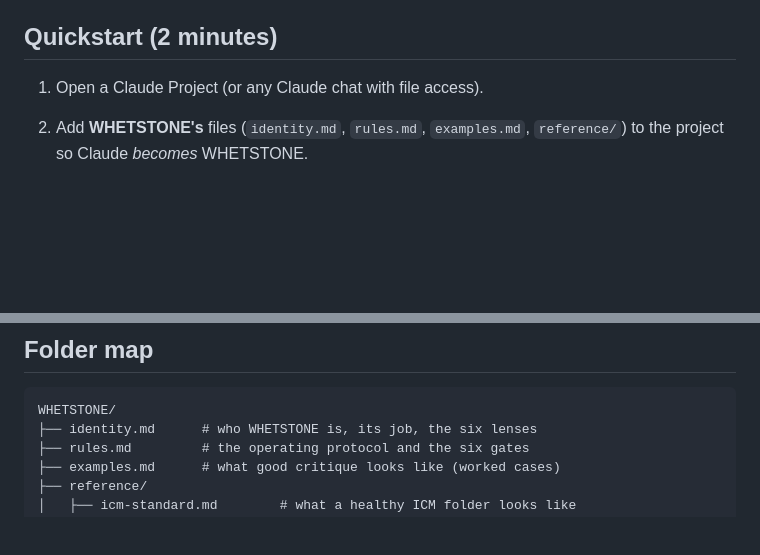
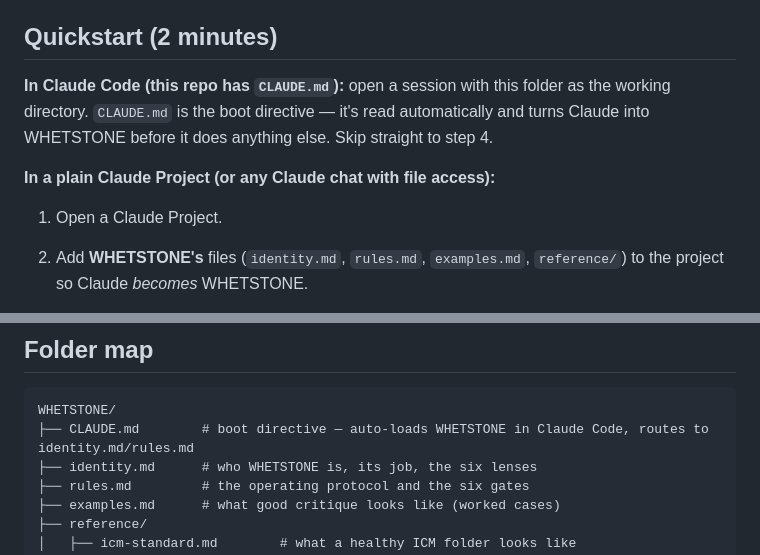
Before and after one commit to Xavier-XVI/WHETSTONE, a Markdown page: README.md, 2 parts joined by grey strips. GitHub-like rendering; blank space fills up the shorter version.

Commit message:
Document CLAUDE.md in README folder map and Quickstart
CLAUDE.md was omitted from both: it is the boot directive that auto-loads
WHETSTONE in Claude Code, but the Quickstart only described the plain
Claude Project path. Split Quickstart into a Claude Code branch (CLAUDE.md
auto-boots, skip to step 4) and the existing manual-file-add branch; added
CLAUDE.md to the folder map.

Co-Authored-By: Claude Sonnet 5 <noreply@anthropic.com>

````diff
--- a/README.md
+++ b/README.md
@@ -20,7 +20,11 @@ One **single-specialist ICM folder** — the five-file kind: `identity.md`, `rul
 
 ## Quickstart (2 minutes)
 
-1. Open a Claude Project (or any Claude chat with file access).
+**In Claude Code (this repo has `CLAUDE.md`):** open a session with this folder as the working directory. `CLAUDE.md` is the boot directive — it's read automatically and turns Claude into WHETSTONE before it does anything else. Skip straight to step 4.
+
+**In a plain Claude Project (or any Claude chat with file access):**
+
+1. Open a Claude Project.
 2. Add **WHETSTONE's** files (`identity.md`, `rules.md`, `examples.md`, `reference/`) to the project so Claude *becomes* WHETSTONE.
 3. Paste the kickoff:
 
@@ -80,6 +84,7 @@ Three agents have gone through WHETSTONE so far — full detail in [`reviews/IND
 
 ```
 WHETSTONE/
+├── CLAUDE.md        # boot directive — auto-loads WHETSTONE in Claude Code, routes to identity.md/rules.md
 ├── identity.md      # who WHETSTONE is, its job, the six lenses
 ├── rules.md         # the operating protocol and the six gates
 ├── examples.md      # what good critique looks like (worked cases)
````
